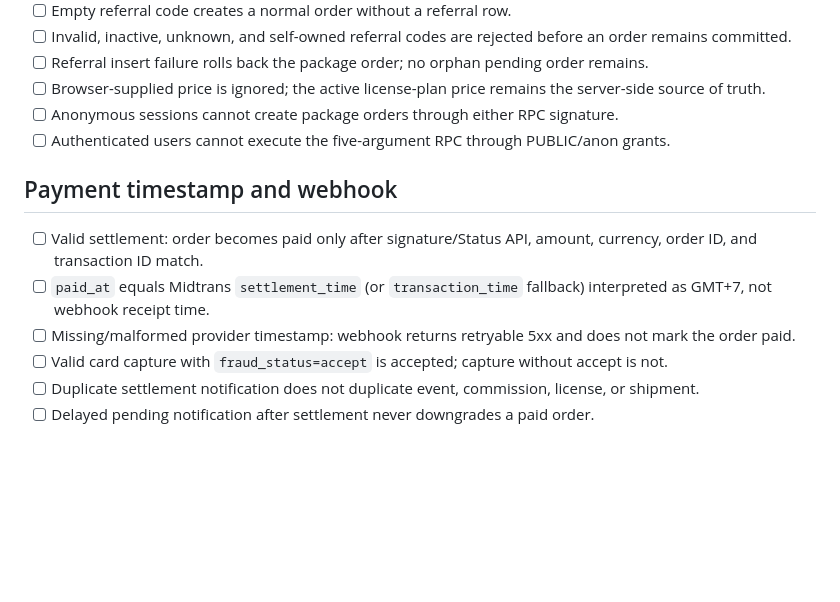
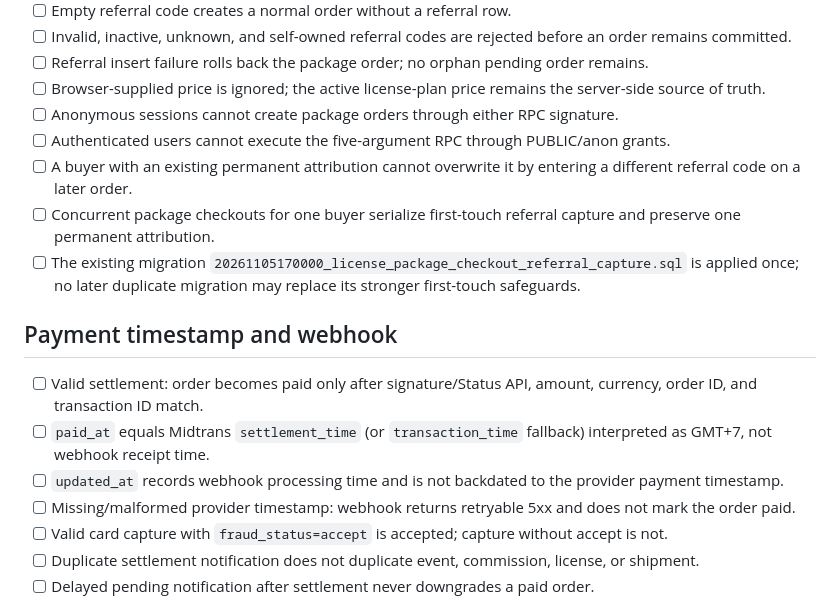
Before and after one commit to wandi0917/kasusaha-lite, a Markdown page: docs/QA_MIDTRANS_REFERRAL_REFUND_2026-11-05.md, the part around the change. GitHub-like rendering; blank space fills up the shorter version.

Commit message:
Expand QA checklist for permanent referral attribution and audit timestamps

```diff
--- a/docs/QA_MIDTRANS_REFERRAL_REFUND_2026-11-05.md
+++ b/docs/QA_MIDTRANS_REFERRAL_REFUND_2026-11-05.md
@@ -12,11 +12,15 @@ This branch is a **draft candidate only**. Do not deploy to production until the
 - [ ] Browser-supplied price is ignored; the active license-plan price remains the server-side source of truth.
 - [ ] Anonymous sessions cannot create package orders through either RPC signature.
 - [ ] Authenticated users cannot execute the five-argument RPC through PUBLIC/anon grants.
+- [ ] A buyer with an existing permanent attribution cannot overwrite it by entering a different referral code on a later order.
+- [ ] Concurrent package checkouts for one buyer serialize first-touch referral capture and preserve one permanent attribution.
+- [ ] The existing migration `20261105170000_license_package_checkout_referral_capture.sql` is applied once; no later duplicate migration may replace its stronger first-touch safeguards.
 
 ## Payment timestamp and webhook
 
 - [ ] Valid settlement: order becomes paid only after signature/Status API, amount, currency, order ID, and transaction ID match.
 - [ ] `paid_at` equals Midtrans `settlement_time` (or `transaction_time` fallback) interpreted as GMT+7, not webhook receipt time.
+- [ ] `updated_at` records webhook processing time and is not backdated to the provider payment timestamp.
 - [ ] Missing/malformed provider timestamp: webhook returns retryable 5xx and does not mark the order paid.
 - [ ] Valid card capture with `fraud_status=accept` is accepted; capture without accept is not.
 - [ ] Duplicate settlement notification does not duplicate event, commission, license, or shipment.
```
